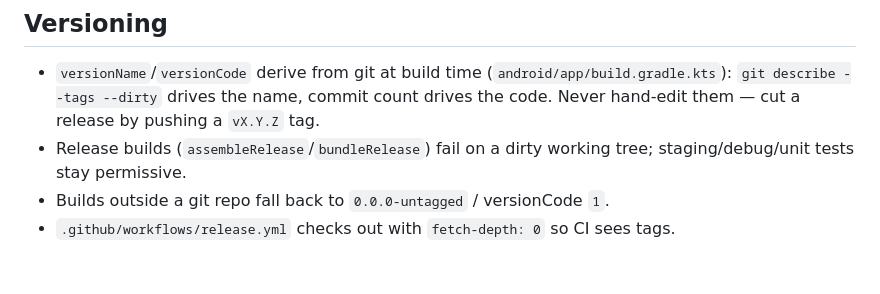
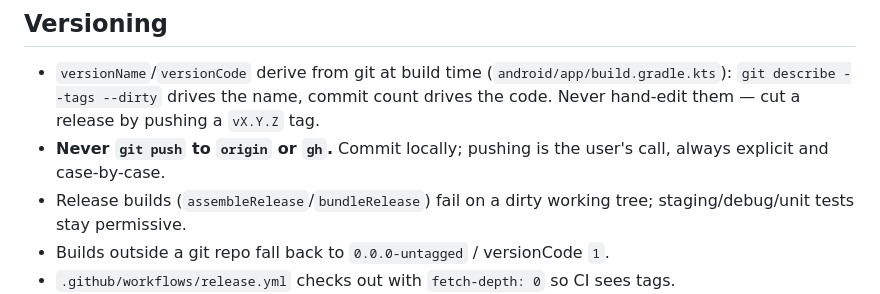
Before and after one commit to lazyarse/level2, a Markdown page: AGENTS.md, the part around the change. Drawn GitHub-style; blank space fills up the shorter version.

Commit message:
docs: never push to origin or gh - commits stay local, pushing is the user's call

```diff
--- a/AGENTS.md
+++ b/AGENTS.md
@@ -85,6 +85,8 @@ Prefer the fastest platform that can validate the change:
   (`android/app/build.gradle.kts`): `git describe --tags --dirty` drives the name,
   commit count drives the code. Never hand-edit them — cut a release by pushing a
   `vX.Y.Z` tag.
+- **Never `git push` to `origin` or `gh`.** Commit locally; pushing is the user's
+  call, always explicit and case-by-case.
 - Release builds (`assembleRelease`/`bundleRelease`) fail on a dirty working tree;
   staging/debug/unit tests stay permissive.
 - Builds outside a git repo fall back to `0.0.0-untagged` / versionCode `1`.
```
